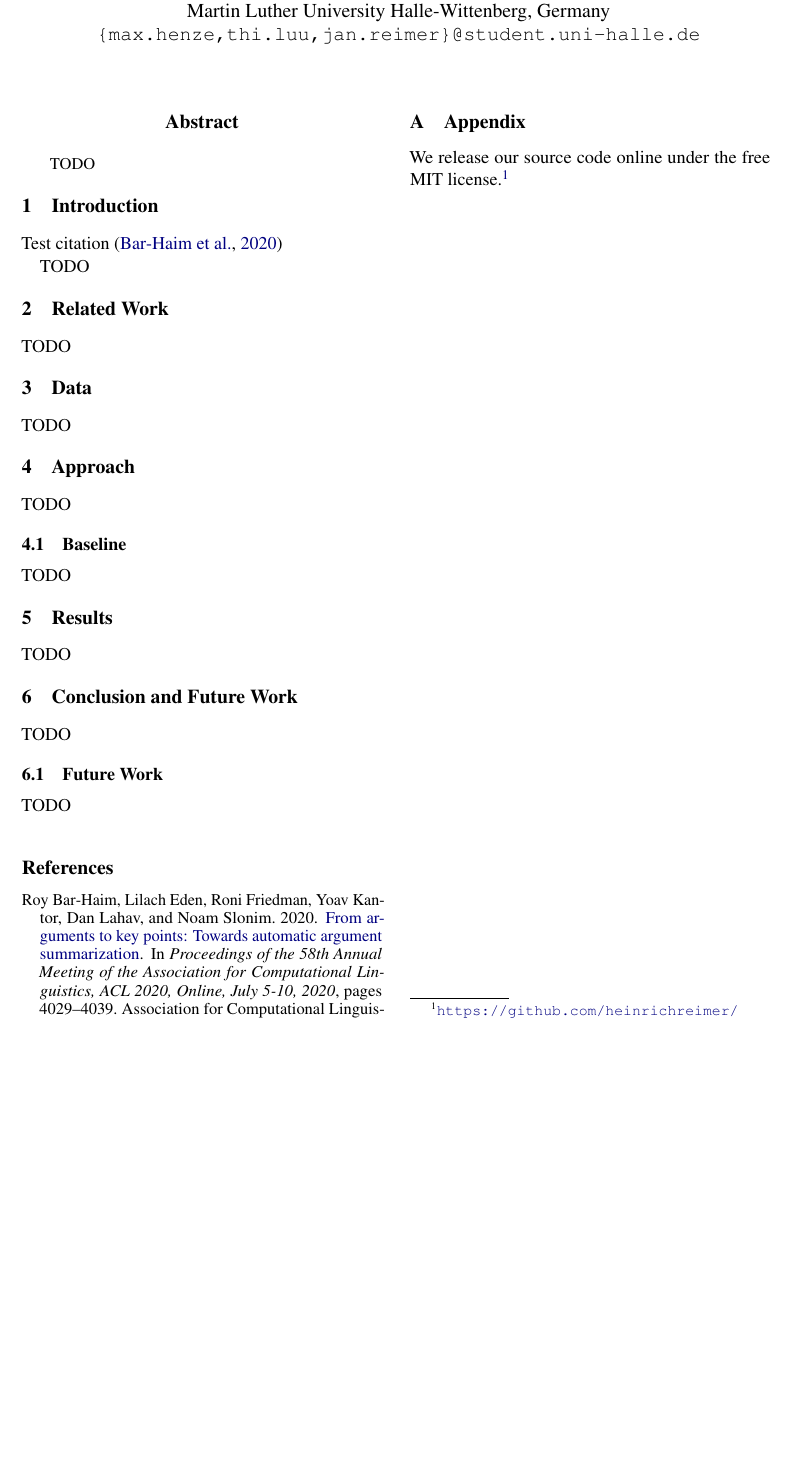
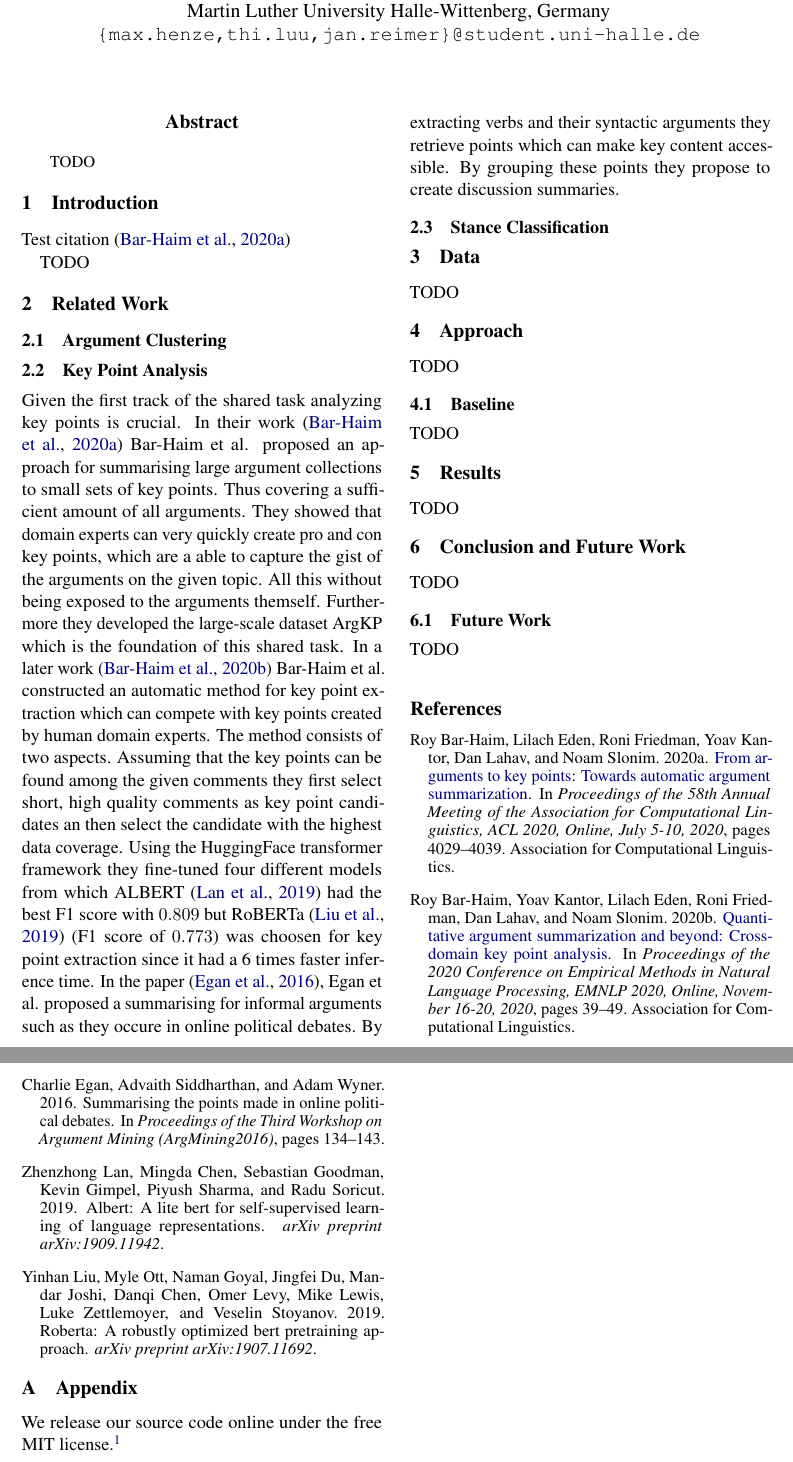
Before and after one commit to janheinrichmerker/modern-talking, a LaTeX paper (paper/emnlp2021.tex, which reads paper/02-related-work.tex, paper/custom.bib): part of the page before the commit and two parts of pages 1 and 2 of 2 after it, the two joined at a grey line, cut so that both start at the same text, the shorter picture padded with empty space. The pictures show the PDF file paper/emnlp2021.pdf that the author committed with the source.

Commit message:
added first attempt at related work section - feedback is advised

```diff
--- a/paper/02-related-work.tex
+++ b/paper/02-related-work.tex
@@ -1,3 +1,23 @@
 \section{Related Work}
 
-TODO
+    \subsection{Argument Clustering}
+
+    \subsection{Key Point Analysis}
+        Given the first track of the shared task analyzing key points is crucial. In their work \cite{Bar-HaimEFKLS2020}
+        Bar-Haim et al. proposed an approach for summarising large argument collections to small sets of key points. Thus
+        covering a sufficient amount of all arguments. They showed that domain experts can very quickly
+        create pro and con key points, which are a able to capture the gist of the arguments on the given topic. All this
+        without being exposed to the arguments themself. Furthermore they developed the large-scale dataset ArgKP
+        which is the foundation of this shared task.
+        In a later work \cite{Bar-HaimKEFLS2020} Bar-Haim et al. constructed an automatic method for key point
+        extraction which can compete with key points created by human domain experts. The method consists of two aspects.
+        Assuming that the key points can be found among the given comments
+        they first select short, high quality comments as key point candidates an then select the candidate with the highest
+        data coverage. Using the HuggingFace transformer framework they fine-tuned four different models from which
+        ALBERT \cite{lan2019albert} had the best F1 score with $0.809$ but RoBERTa \cite{liu2019roberta} (F1 score of
+        $0.773$) was choosen for key point extraction since it had a 6 times faster inference time.
+        In the paper \cite{egan2016summarising}, Egan et al. proposed a summarising for informal arguments such as they
+        occure in online political debates. By extracting verbs and their syntactic arguments they retrieve points which
+        can make key content accessible. By grouping these points they propose to create discussion summaries.
+
+    \subsection{Stance Classification}
--- a/paper/custom.bib
+++ b/paper/custom.bib
@@ -38,6 +38,25 @@
   timestamp = {Tue, 02 Feb 2021 08:00:03 +0100},
   biburl    = {https://dblp.org/rec/conf/aaai/GretzFCTLAS20.bib},
   bibsource = {dblp computer science bibliography, https://dblp.org}
+}
+@inproceedings{egan2016summarising,
+  title={Summarising the points made in online political debates},
+  author={Egan, Charlie and Siddharthan, Advaith and Wyner, Adam},
+  booktitle={Proceedings of the Third Workshop on Argument Mining (ArgMining2016)},
+  pages={134--143},
+  year={2016}
+}
+@article{lan2019albert,
+  title={Albert: A lite bert for self-supervised learning of language representations},
+  author={Lan, Zhenzhong and Chen, Mingda and Goodman, Sebastian and Gimpel, Kevin and Sharma, Piyush and Soricut, Radu},
+  journal={arXiv preprint arXiv:1909.11942},
+  year={2019}
+}
+@article{liu2019roberta,
+  title={Roberta: A robustly optimized bert pretraining approach},
+  author={Liu, Yinhan and Ott, Myle and Goyal, Naman and Du, Jingfei and Joshi, Mandar and Chen, Danqi and Levy, Omer and Lewis, Mike and Zettlemoyer, Luke and Stoyanov, Veselin},
+  journal={arXiv preprint arXiv:1907.11692},
+  year={2019}
 }
 //argument clustering
 @inproceedings{ajjour2019modeling,
```
Also changed, not shown: paper/emnlp2021.pdf.
